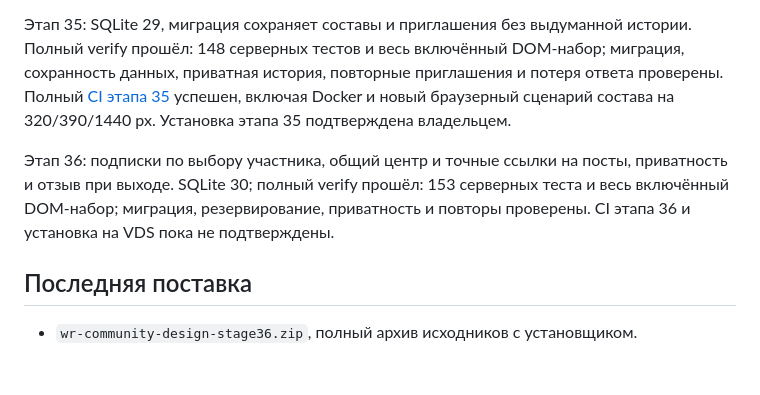
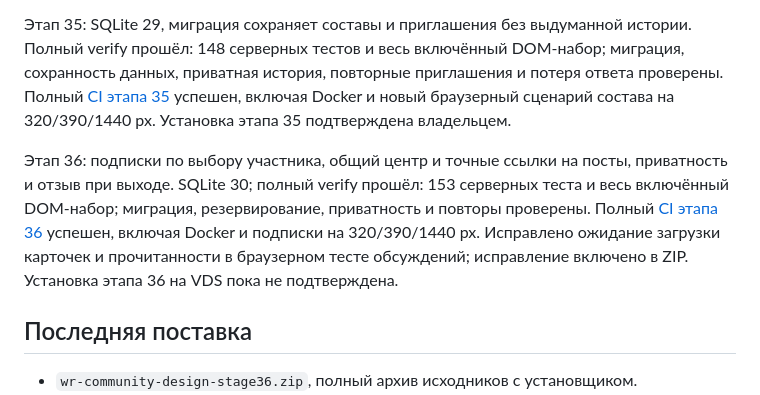
Before and after one commit to lolokeksu09/wild-rift-community, a Markdown page: PROJECT_STATE.md, the part around the change. GitHub-like rendering; blank space fills up the shorter version.

Commit message:
docs: record stage 36 CI success and confirmed stage 35 installation

```diff
--- a/PROJECT_STATE.md
+++ b/PROJECT_STATE.md
@@ -13,7 +13,7 @@
 
 Этап 35: SQLite 29, миграция сохраняет составы и приглашения без выдуманной истории. Полный verify прошёл: 148 серверных тестов и весь включённый DOM-набор; миграция, сохранность данных, приватная история, повторные приглашения и потеря ответа проверены. Полный [CI этапа 35](https://github.com/lolokeksu09/wild-rift-community/actions/runs/37876028514) успешен, включая Docker и новый браузерный сценарий состава на 320/390/1440 px. Установка этапа 35 подтверждена владельцем.
 
-Этап 36: подписки по выбору участника, общий центр и точные ссылки на посты, приватность и отзыв при выходе. SQLite 30; полный verify прошёл: 153 серверных теста и весь включённый DOM-набор; миграция, резервирование, приватность и повторы проверены. CI этапа 36 и установка на VDS пока не подтверждены.
+Этап 36: подписки по выбору участника, общий центр и точные ссылки на посты, приватность и отзыв при выходе. SQLite 30; полный verify прошёл: 153 серверных теста и весь включённый DOM-набор; миграция, резервирование, приватность и повторы проверены. Полный [CI этапа 36](https://github.com/lolokeksu09/wild-rift-community/actions/runs/37878127572) успешен, включая Docker и подписки на 320/390/1440 px. Исправлено ожидание загрузки карточек и прочитанности в браузерном тесте обсуждений; исправление включено в ZIP. Установка этапа 36 на VDS пока не подтверждена.
 
 ## Последняя поставка
 
```
